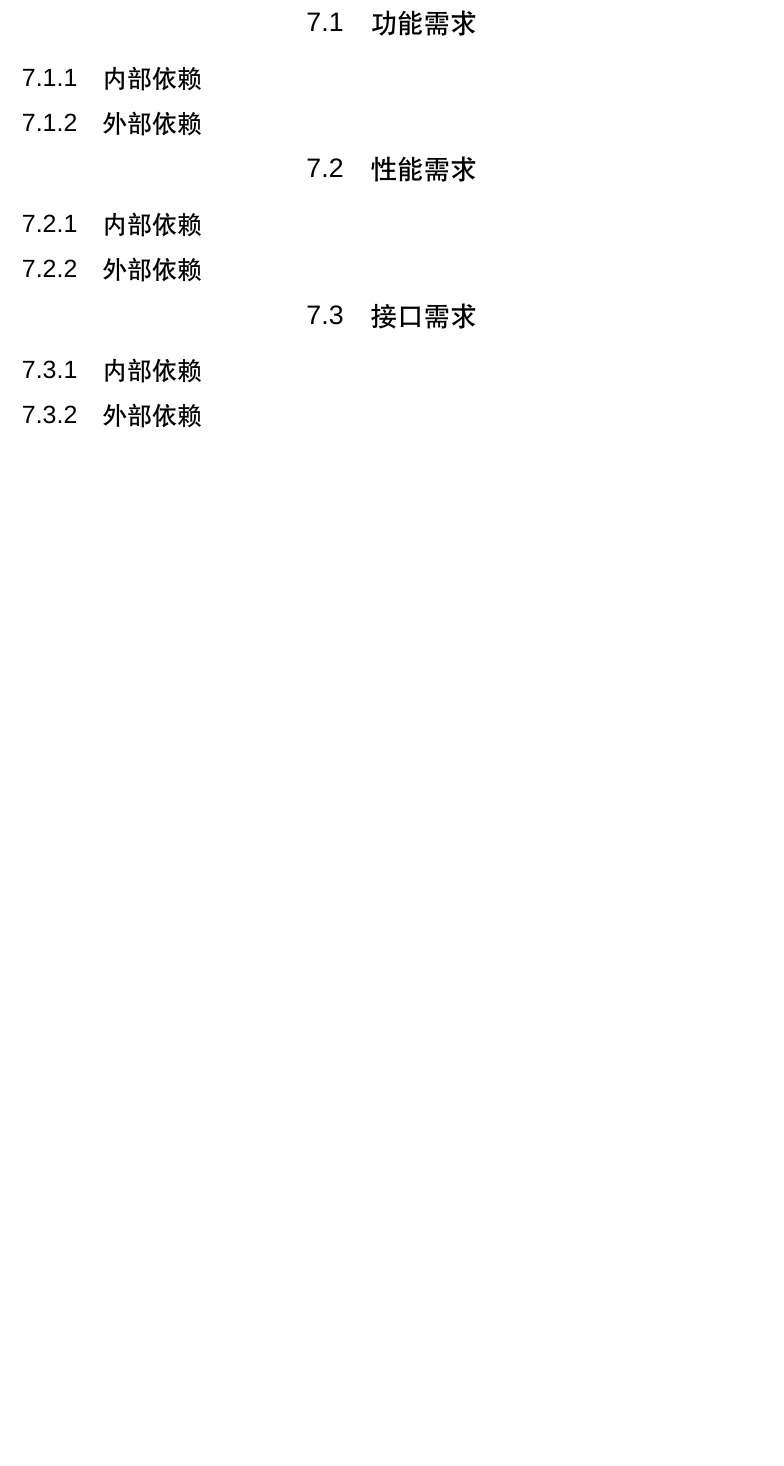
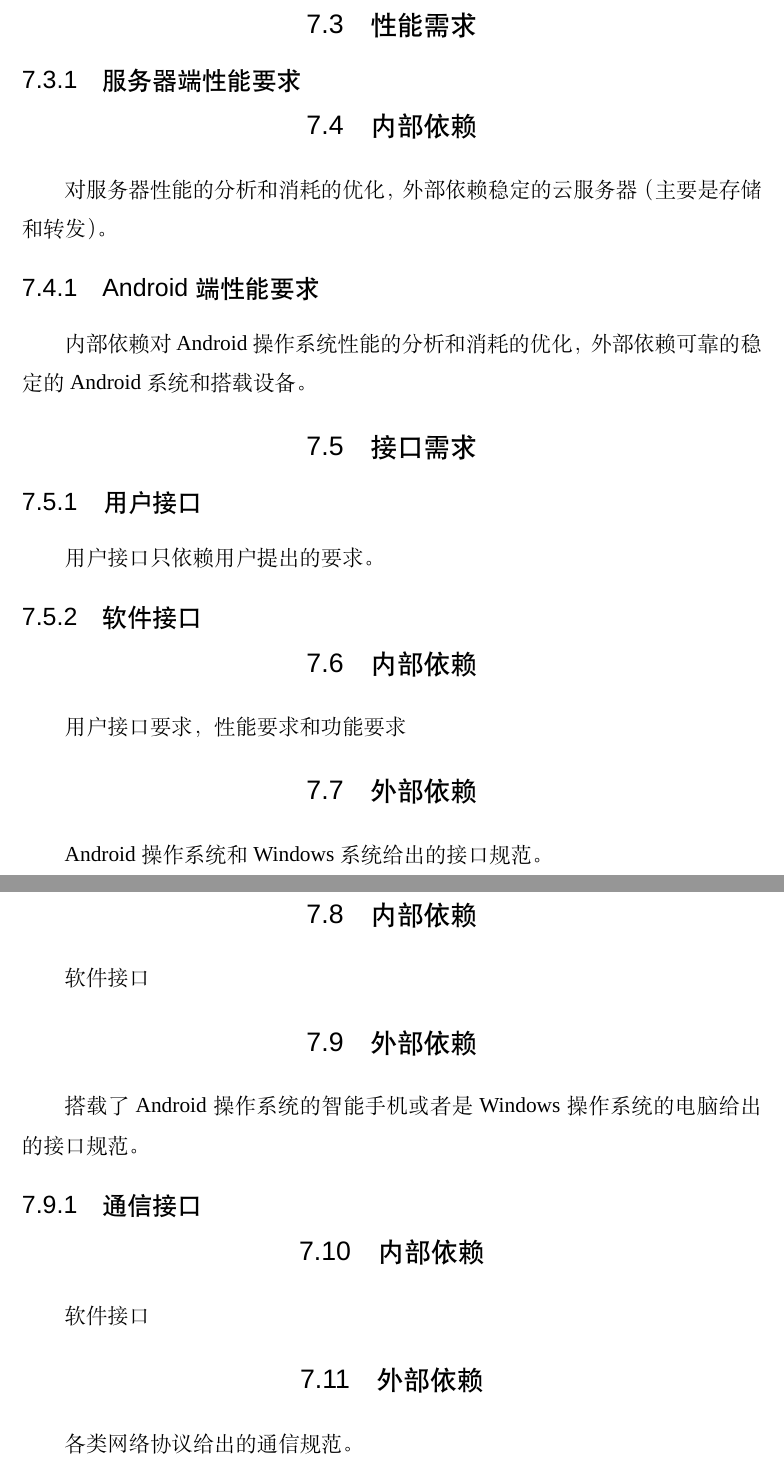
Before and after one commit to xyyimian/software-engineering-project, a LaTeX thesis (chatApp/main.tex, which reads chatApp/chapters/dependency.tex): part of page 20 of 33 before the commit and two parts of pages 20 and 21 of 34 after it, the two joined at a grey line, cut so that both start at the same text, the shorter picture padded with empty space. Compiled offline with XeLaTeX; a missing font is replaced by an installed copy or a similar font.

Commit message:
last commit

```diff
--- a/chatApp/chapters/dependency.tex
+++ b/chatApp/chapters/dependency.tex
@@ -4,3 +5 @@
 \section{功能需求}
-\subsection{内部依赖}
-\subsection{外部依赖}
@@ -7,8 +9,31 @@
 
 \section{性能需求}
-\subsection{内部依赖}
-\subsection{外部依赖}
+
+\subsection{服务器端性能要求}
+\section{内部依赖}
+对服务器性能的分析和消耗的优化，外部依赖稳定的云服务器（主要是存储和转发）。
+\subsection{Android端性能要求}
+内部依赖对Android操作系统性能的分析和消耗的优化，外部依赖可靠的稳定的Android系统和搭载设备。
 
 \section{接口需求}
-\subsection{内部依赖}
-\subsection{外部依赖}
+
+\subsection{用户接口}
+用户接口只依赖用户提出的要求。
+\subsection{软件接口}
+\section{内部依赖}
+用户接口要求，性能要求和功能要求
+
+\section{外部依赖}
+Android操作系统和Windows系统给出的接口规范。
+\subsection{硬件接口}
+\section{内部依赖}
+软件接口
+
+\section{外部依赖}
+搭载了Android操作系统的智能手机或者是Windows操作系统的电脑给出的接口规范。
+\subsection{通信接口}
+\section{内部依赖}
+软件接口
+
+\section{外部依赖}
+各类网络协议给出的通信规范。
```
Also changed, not shown: chatApp/main.pdf (deleted), chatApp/chapters/dependency.tex (6 more changed lines), 8 other files.
